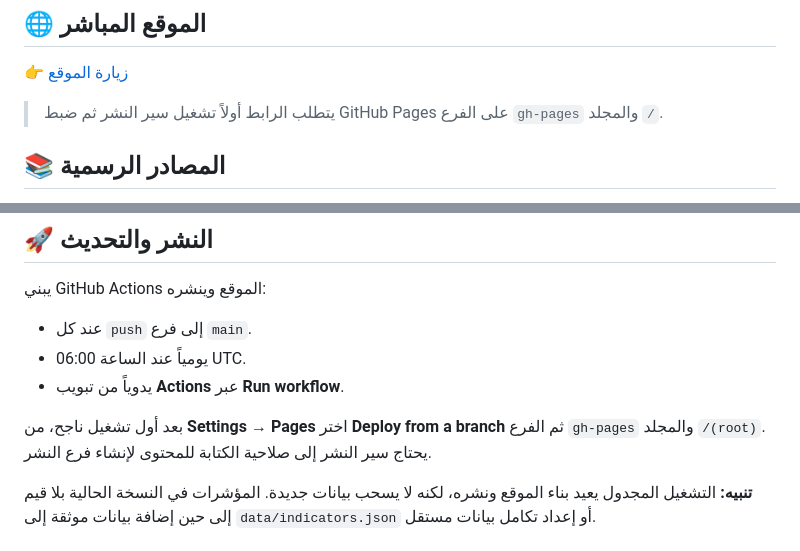
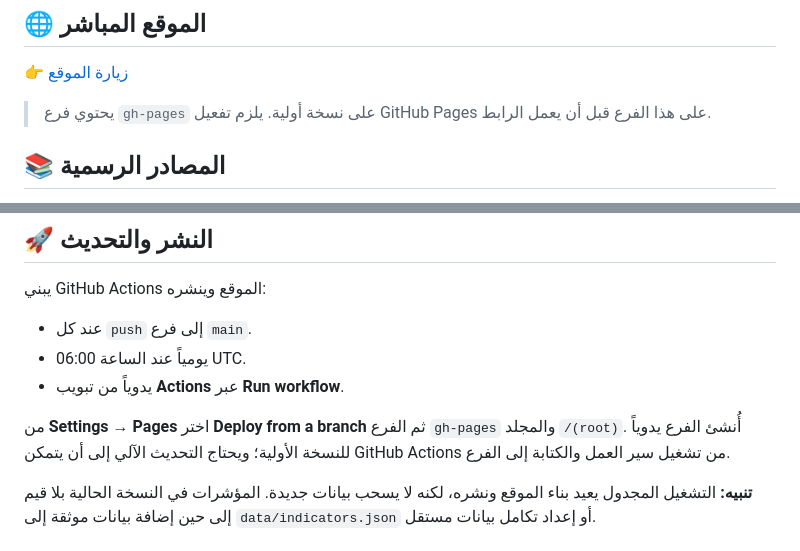
Before and after one commit to omarlaghmarti32-afk/morocco-watch, a Markdown page: README.md, 2 parts joined by grey strips. Rendered like a GitHub page.

Commit message:
Document initial gh-pages deployment state

```diff
--- a/README.md
+++ b/README.md
@@ -14,7 +14,7 @@
 
 👉 [زيارة الموقع](https://omarlaghmarti32-afk.github.io/morocco-watch/)
 
-> يتطلب الرابط أولاً تشغيل سير النشر ثم ضبط GitHub Pages على الفرع `gh-pages` والمجلد `/`.
+> يحتوي فرع `gh-pages` على نسخة أولية. يلزم تفعيل GitHub Pages على هذا الفرع قبل أن يعمل الرابط.
 
 ## 📚 المصادر الرسمية
 
@@ -32,7 +32,7 @@
 - يومياً عند الساعة 06:00 UTC.
 - يدوياً من تبويب **Actions** عبر **Run workflow**.
 
-بعد أول تشغيل ناجح، من **Settings → Pages** اختر **Deploy from a branch** ثم الفرع `gh-pages` والمجلد `/(root)`. يحتاج سير النشر إلى صلاحية الكتابة للمحتوى لإنشاء فرع النشر.
+من **Settings → Pages** اختر **Deploy from a branch** ثم الفرع `gh-pages` والمجلد `/(root)`. أُنشئ الفرع يدوياً للنسخة الأولية؛ ويحتاج التحديث الآلي إلى أن يتمكن GitHub Actions من تشغيل سير العمل والكتابة إلى الفرع.
 
 **تنبيه:** التشغيل المجدول يعيد بناء الموقع ونشره، لكنه لا يسحب بيانات جديدة. المؤشرات في النسخة الحالية بلا قيم إلى حين إضافة بيانات موثقة إلى `data/indicators.json` أو إعداد تكامل بيانات مستقل.
 
```
